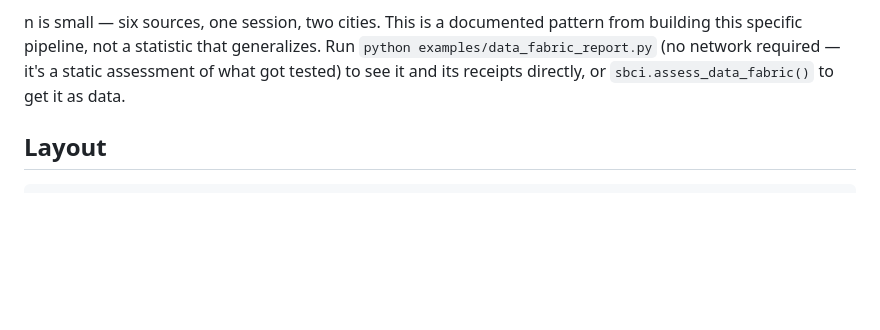
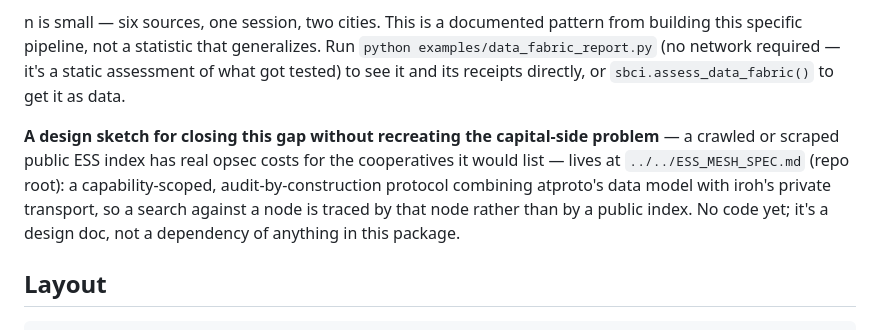
Before and after one commit to jedelman/street-smarts, a Markdown page: tools/sbci/README.md, the part around the change. Drawn GitHub-style; blank space fills up the shorter version.

````diff
--- a/tools/sbci/README.md
+++ b/tools/sbci/README.md
@@ -90,6 +90,15 @@ generalizes. Run `python examples/data_fabric_report.py` (no network
 required — it's a static assessment of what got tested) to see it and its
 receipts directly, or `sbci.assess_data_fabric()` to get it as data.
 
+**A design sketch for closing this gap without recreating the capital-side
+problem** — a crawled or scraped public ESS index has real opsec costs for
+the cooperatives it would list — lives at `../../ESS_MESH_SPEC.md`
+(repo root): a capability-scoped, audit-by-construction protocol
+combining atproto's data model with iroh's private transport, so a search
+against a node is traced by that node rather than by a public index. No
+code yet; it's a design doc, not a dependency of anything in this
+package.
+
 ## Layout
 
 ```
````
Also changed, not shown: ESS_MESH_SPEC.md (added, +206 -0 lines).
